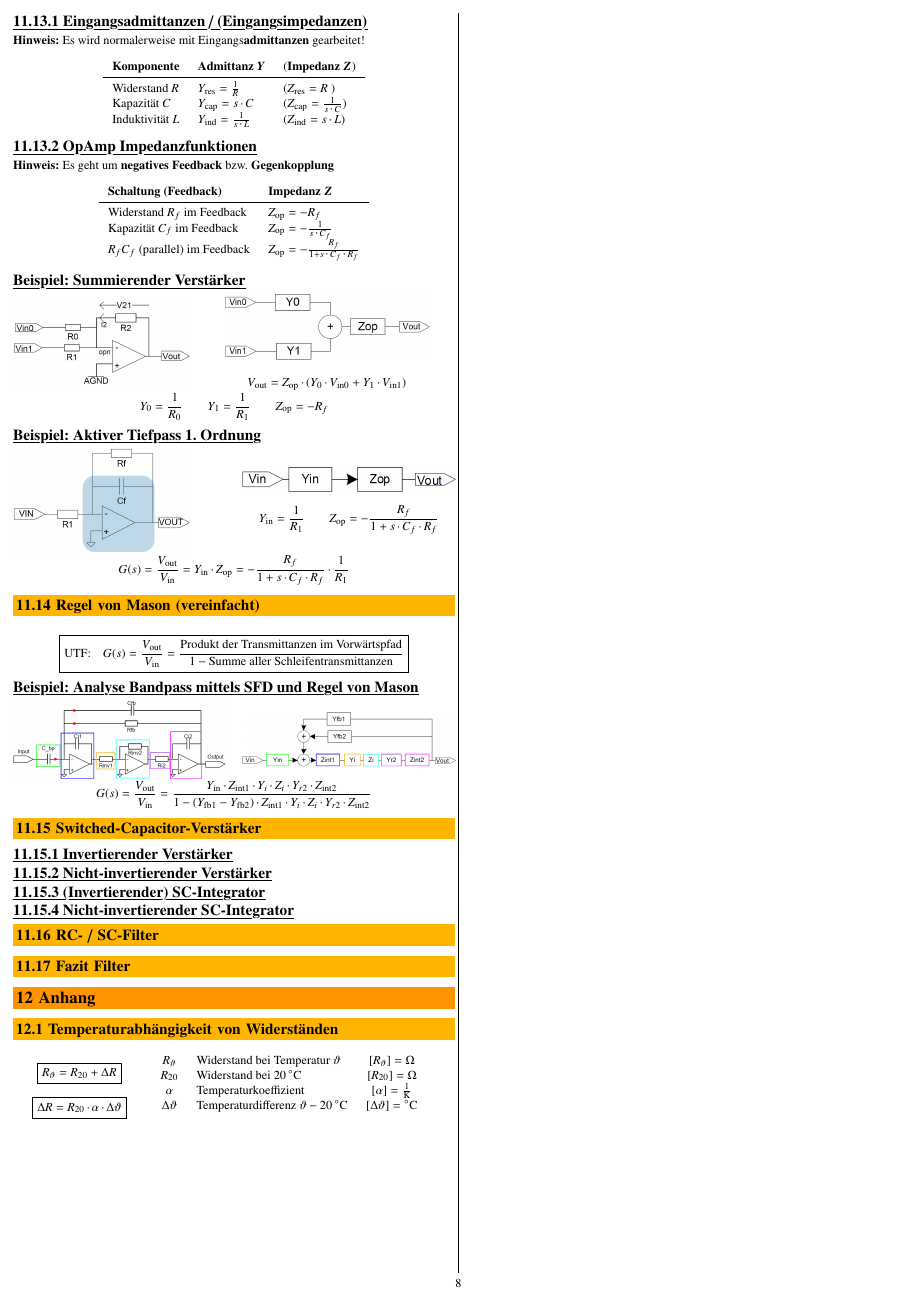
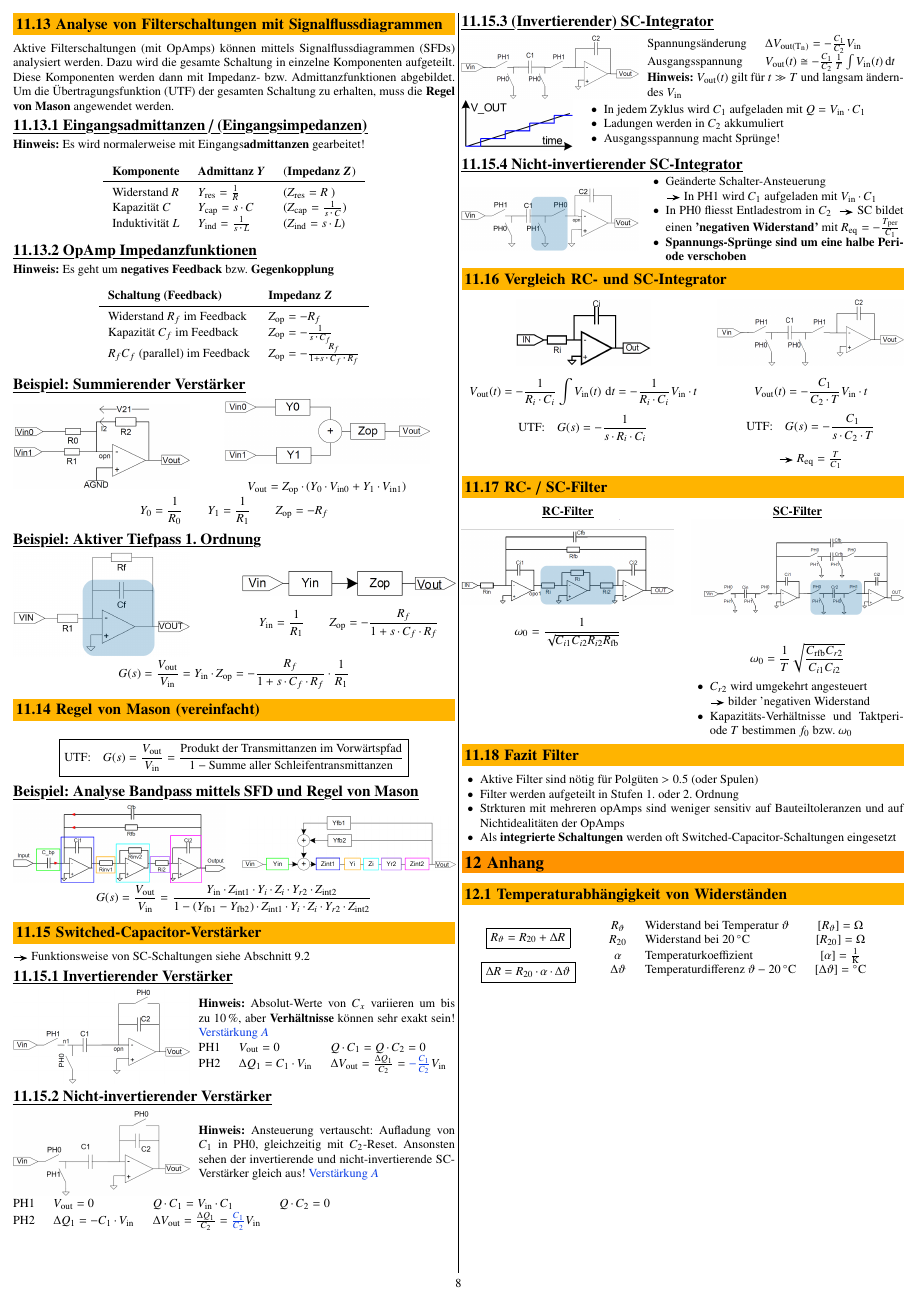
Before and after one commit to P4ntomime/elektronik-2, a LaTeX document (elektronik_2.tex, which reads sections/11_analoge_filter.tex): page 8 of 8. Compiled offline with pdfLaTeX.

Commit message:
added content about 'SC-Filter' and 'SC-Verstärker'

```diff
--- a/sections/11_analoge_filter.tex
+++ b/sections/11_analoge_filter.tex
@@ -431,19 +431,142 @@ $$ G(s) = \frac{V_{\rm out}}{V_{\rm in}} = \frac{Y_{\rm in} \cdot Z_{\rm int1} \
 
 \subsection{Switched-Capacitor-Verstärker}
 
+\textrightarrow\ Funktionsweise von SC-Schaltungen siehe Abschnitt~\ref{Grundprinzip Ladungspumpen}
+
+
 \subsubsection{Invertierender Verstärker}
+
+\begin{minipage}[c]{0.4\columnwidth}
+    \includegraphics[width=\columnwidth]{images/invertierender_sc_verstaerker.png}
+\end{minipage}
+\hfill
+\begin{minipage}[c]{0.58\columnwidth}
+    \textbf{Hinweis:} Absolut-Werte von $C_x$ variieren um bis zu $10 \, \% $, aber \textbf{Verhältnisse} können sehr exakt sein!
+    \cbl{Verstärkung $A$}
+
+    \begin{tabular}{@{}l l l@{}}
+        PH1   & $V_{\rm out} = 0$                   & $Q \cdot C_1 = Q \cdot C_2 = 0$ \\
+        PH2   & $\Delta Q_1 = C_1 \cdot V_{\rm in}$ & $\Delta V_{\rm out} = \frac{\Delta Q_1}{C_2} = \cbl{- \frac{C_1}{C_2}} V_{\rm in}$ \\
+    \end{tabular}
+\end{minipage}
 
 
 \subsubsection{Nicht-invertierender Verstärker}
 
+\begin{minipage}[c]{0.4\columnwidth}
+    \includegraphics[width=\columnwidth]{images/nicht-invertierender_sc_verstaerker.png}
+\end{minipage}
+\hfill
+\begin{minipage}[c]{0.58\columnwidth}
+    \textbf{Hinweis:} Ansteuerung vertauscht: Aufladung von $C_1$ in PH0, gleichzeitig mit $C_2$-Reset. Ansonsten sehen der
+    invertierende und nicht-invertierende SC-Verstärker gleich aus!
+    \cbl{Verstärkung $A$}
+\end{minipage}
+
+\begin{tabular}{@{}l l l l@{}}
+    PH1   & $V_{\rm out} = 0$                    & $Q \cdot C_1 = V_{\rm in} \cdot C_1$  & $ Q \cdot C_2 = 0$ \\
+    PH2   & $\Delta Q_1 = -C_1 \cdot V_{\rm in}$ & $\Delta V_{\rm out} = \frac{\Delta Q_1}{C_2} = \cbl{ \frac{C_1}{C_2} } V_{\rm in}$ \\
+\end{tabular}
+
 
 \subsubsection{(Invertierender) SC-Integrator}
+
+\begin{minipage}[c]{0.4\columnwidth}
+    \includegraphics[width=\columnwidth]{images/sc_integrator.png}
+\end{minipage}
+\hfill
+\begin{minipage}[c]{0.58\columnwidth}
+    \begin{tabular}{@{}ll@{}}
+        Spannungsänderung   & $\Delta V_{\rm out(T_n)} = - \frac{C_1}{C_2} V_{\rm in}$ \\
+        Ausgangsspannung    & $V_{\rm out}(t) \cong - \frac{C_1}{C_2} \frac{1}{T} \int V_{\rm in}(t) \diff t$ \\
+    \end{tabular}
+
+    \textbf{Hinweis:} $V_{\rm out}(t)$ gilt für $t \gg T$ und langsam änderndes $V_{\rm in}$
+\end{minipage}
+
+\begin{minipage}[c]{0.25\columnwidth}
+    \includegraphics[width=\columnwidth]{images/sc_integrator_verlauf.png}
+\end{minipage}
+\hfill
+\begin{minipage}[c]{0.72\columnwidth}
+    \begin{itemize}
+        \item In jedem Zyklus wird $C_1$ aufgeladen mit $Q = V_{\rm in} \cdot C_1$
+        \item Ladungen werden in $C_2$ akkumuliert
+        \item Ausgangsspannung macht Sprünge!
+    \end{itemize}
+\end{minipage}
 
 
 \subsubsection{Nicht-invertierender SC-Integrator}
 
+\begin{minipage}[c]{0.4\columnwidth}
+    \includegraphics[width=\columnwidth]{images/nicht-invertierender_sc_integrator.png}
+\end{minipage}
+\hfill
+\begin{minipage}[c]{0.58\columnwidth}
+    \begin{itemize}
+        \item Geänderte Schalter-Ansteuerung \\
+            \textrightarrow\ In PH1 wird $C_1$ aufgeladen mit $V_{\rm in} \cdot C_1$
+        \item In PH0 fliesst Entladestrom in $C_2$ \textrightarrow\ SC bildet einen \textbf{'negativen Widerstand'}
+            mit $R_{\rm eq} = - \frac{T_{\rm per}}{C_1}$
+        \item \textbf{Spannungs-Sprünge sind um eine halbe Periode verschoben}
+    \end{itemize}
+\end{minipage}
+
+
+\subsection{Vergleich RC- und SC-Integrator}
+
+\begin{minipage}[t]{0.55\columnwidth}
+    \begin{center}
+        \includegraphics[width=0.55\columnwidth]{images/rc_integrator.png}
+    \end{center}
+    $$ V_{\rm out}(t) = - \frac{1}{R_i \cdot C_i} \int V_{\rm in}(t) \, \diff t = - \frac{1}{R_i \cdot C_i} V_{\rm in} \cdot t $$
+    $$ \text{UTF:} \quad G(s) = - \frac{1}{s \cdot R_i \cdot C_i} $$
+\end{minipage}
+\hfill
+\begin{minipage}[t]{0.42\columnwidth}
+    \begin{center}
+        \includegraphics[width=\columnwidth]{images/sc_integrator.png}
+    \end{center}
+    $$ V_{\rm out}(t) = - \frac{C_1}{C_2 \cdot T} V_{\rm in} \cdot t $$
+    $$ \text{UTF:} \quad G(s) = - \frac{C_1}{s \cdot C_2 \cdot T} $$
+    \begin{center}
+        \textrightarrow\ $R_{\rm eq} = \frac{T}{C_1}$
+    \end{center}
+\end{minipage}
+
 
 \subsection{RC- / SC-Filter}
 
+\begin{minipage}[t]{0.48\columnwidth}
+    \begin{center}
+        \myul{\textbf{RC-Filter}}
+        \includegraphics[width=\columnwidth]{images/rc_filter.png}
+    \end{center}
+    $$ \omega_0 = \frac{1}{\sqrt{C_{i1} C_{i2} R_{i2} R_{\rm fb}}} $$
+\end{minipage}
+\hfill
+\begin{minipage}[t]{0.48\columnwidth}
+    \begin{center}
+        \myul{\textbf{SC-Filter}}
+        \includegraphics[width=\columnwidth]{images/sc_filter.png}
+    \end{center}
+
+    $$ \omega_0 =  \frac{1}{T} \sqrt{ \frac{C_{\rm rfb} C_{r2}}{ C_{i1} C_{i2}} } $$
+
+    \begin{itemize}
+        \item $C_{r2}$ wird umgekehrt angesteuert \\
+            \textrightarrow\ bilder 'negativen Widerstand
+        \item Kapazitäts-Verhältnisse und Taktperiode $T$ bestimmen $f_0$ bzw. $\omega_0$
+    \end{itemize}
+\end{minipage}
+
 
 \subsection{Fazit Filter}
+
+\begin{itemize}
+    \item Aktive Filter sind nötig für Polgüten $> 0.5$ (oder Spulen)
+    \item Filter werden aufgeteilt in Stufen 1. oder 2. Ordnung
+    \item Strkturen mit mehreren opAmps sind weniger sensitiv auf Bauteiltoleranzen und auf Nichtidealitäten der OpAmps
+    \item Als \textbf{integrierte Schaltungen} werden oft Switched-Capacitor-Schaltungen eingesetzt
+\end{itemize}
```
Also changed, not shown: sections/09_ladungspumpen.tex (+3 -0 lines), elektronik_2.pdf, images/invertierender_sc_verstaerker.png (added), images/nicht-invertierender_sc_integrator.png (added), images/nicht-invertierender_sc_verstaerker.png (added), images/rc_filter.png (added), images/rc_integrator.png (added), images/sc_filter.png (added), images/sc_integrator.png (added), images/sc_integrator_verlauf.png (added), sections/11_analoge_filter.tex (2 more changed lines).
